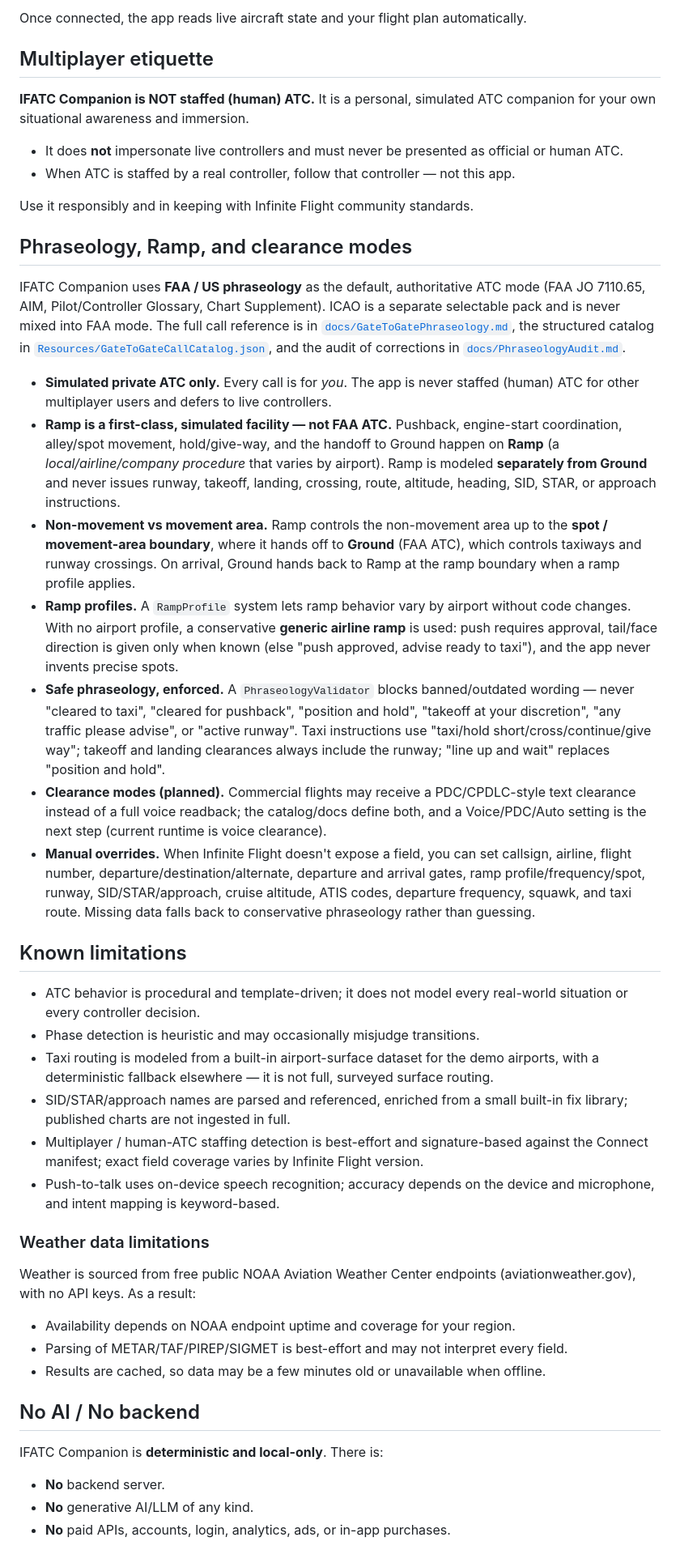
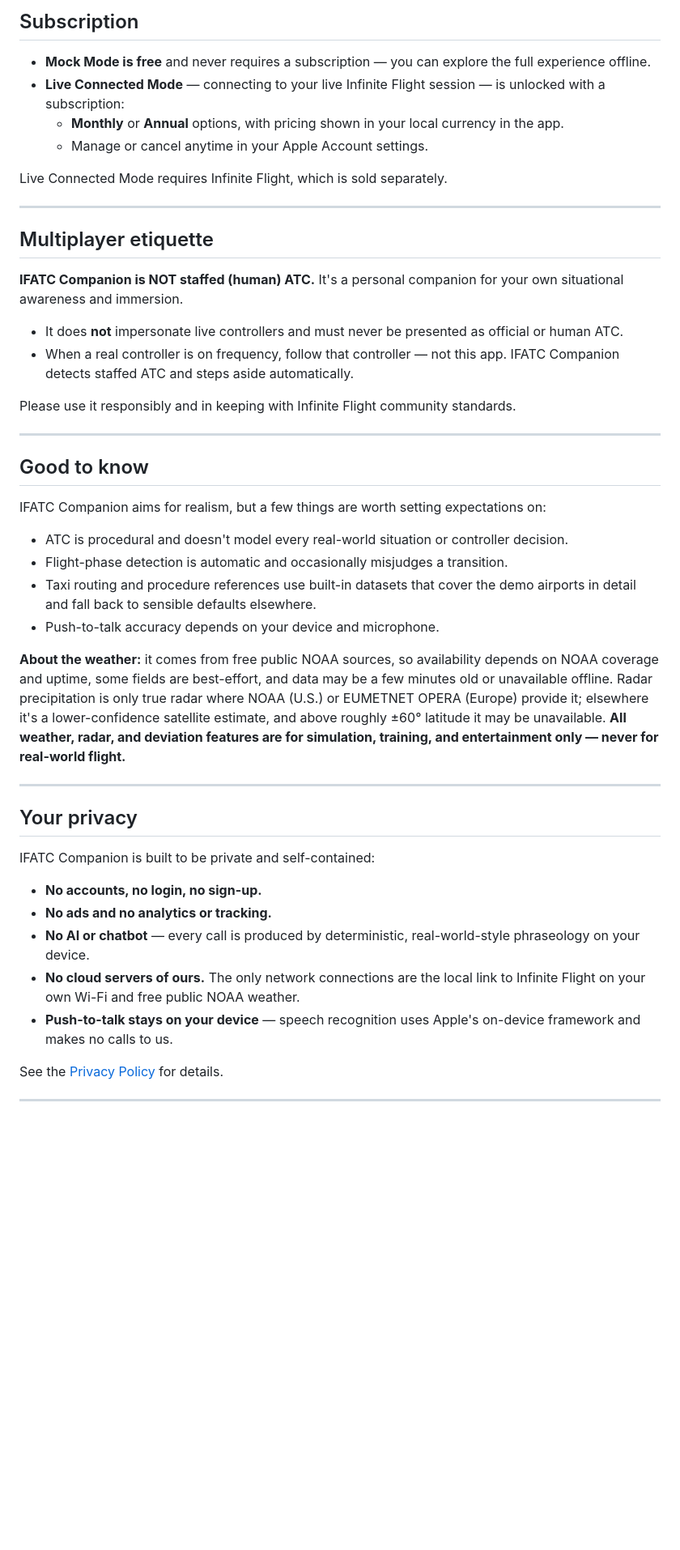
Before and after one commit to whahn1983/IFATC-Companion, a Markdown page: README.md, the part around one of its changes. Shown at 81% size. Drawn GitHub-style; blank space fills up the shorter version.

```diff
--- a/README.md
+++ b/README.md
@@ -62,78 +76,50 @@ On the iPhone running IFATC Companion:
 
-Once connected, the app reads live aircraft state and your flight plan automatically.
+## Subscription
+
+- **Mock Mode is free** and never requires a subscription — you can explore the full experience offline.
+- **Live Connected Mode** — connecting to your live Infinite Flight session — is unlocked with a subscription:
+  - **Monthly** or **Annual** options, with pricing shown in your local currency in the app.
+  - Manage or cancel anytime in your Apple Account settings.
+
+Live Connected Mode requires Infinite Flight, which is sold separately.
+
+---
 
 ## Multiplayer etiquette
 
-**IFATC Companion is NOT staffed (human) ATC.** It is a personal, simulated ATC companion for your own situational awareness and immersion.
+**IFATC Companion is NOT staffed (human) ATC.** It's a personal companion for your own situational awareness and immersion.
 
 - It does **not** impersonate live controllers and must never be presented as official or human ATC.
-- When ATC is staffed by a real controller, follow that controller — not this app.
+- When a real controller is on frequency, follow that controller — not this app. IFATC Companion detects staffed ATC and steps aside automatically.
 
-Use it responsibly and in keeping with Infinite Flight community standards.
+Please use it responsibly and in keeping with Infinite Flight community standards.
 
-## Phraseology, Ramp, and clearance modes
+---
 
-IFATC Companion uses **FAA / US phraseology** as the default, authoritative ATC
-mode (FAA JO 7110.65, AIM, Pilot/Controller Glossary, Chart Supplement). ICAO is a
-separate selectable pack and is never mixed into FAA mode. The full call reference
-is in [`docs/GateToGatePhraseology.md`](docs/GateToGatePhraseology.md), the
-structured catalog in [`Resources/GateToGateCallCatalog.json`](Resources/GateToGateCallCatalog.json),
-and the audit of corrections in [`docs/PhraseologyAudit.md`](docs/PhraseologyAudit.md).
+## Good to know
 
-- **Simulated private ATC only.** Every call is for *you*. The app is never staffed
-  (human) ATC for other multiplayer users and defers to live controllers.
-- **Ramp is a first-class, simulated facility — not FAA ATC.** Pushback, engine-start
-  coordination, alley/spot movement, hold/give-way, and the handoff to Ground happen
-  on **Ramp** (a *local/airline/company procedure* that varies by airport). Ramp is
-  modeled **separately from Ground** and never issues runway, takeoff, landing,
-  crossing, route, altitude, heading, SID, STAR, or approach instructions.
-- **Non-movement vs movement area.** Ramp controls the non-movement area up to the
-  **spot / movement-area boundary**, where it hands off to **Ground** (FAA ATC),
-  which controls taxiways and runway crossings. On arrival, Ground hands back to Ramp
-  at the ramp boundary when a ramp profile applies.
-- **Ramp profiles.** A `RampProfile` system lets ramp behavior vary by airport
-  without code changes. With no airport profile, a conservative **generic airline
-  ramp** is used: push requires approval, tail/face direction is given only when
-  known (else "push approved, advise ready to taxi"), and the app never invents
-  precise spots.
-- **Safe phraseology, enforced.** A `PhraseologyValidator` blocks banned/outdated
-  wording — never "cleared to taxi", "cleared for pushback", "position and hold",
-  "takeoff at your discretion", "any traffic please advise", or "active runway".
-  Taxi instructions use "taxi/hold short/cross/continue/give way"; takeoff and
-  landing clearances always include the runway; "line up and wait" replaces
-  "position and hold".
-- **Clearance modes (planned).** Commercial flights may receive a PDC/CPDLC-style
-  text clearance instead of a full voice readback; the catalog/docs define both, and
-  a Voice/PDC/Auto setting is the next step (current runtime is voice clearance).
-- **Manual overrides.** When Infinite Flight doesn't expose a field, you can set
-  callsign, airline, flight number, departure/destination/alternate, departure
-  and arrival gates, ramp
-  profile/frequency/spot, runway, SID/STAR/approach, cruise altitude, ATIS codes,
-  departure frequency, squawk, and taxi route. Missing data falls back to
-  conservative phraseology rather than guessing.
+IFATC Companion aims for realism, but a few things are worth setting expectations on:
 
-## Known limitations
+- ATC is procedural and doesn't model every real-world situation or controller decision.
+- Flight-phase detection is automatic and occasionally misjudges a transition.
+- Taxi routing and procedure references use built-in datasets that cover the demo airports in detail and fall back to sensible defaults elsewhere.
+- Push-to-talk accuracy depends on your device and microphone.
 
-- ATC behavior is procedural and template-driven; it does not model every real-world situation or every controller decision.
-- Phase detection is heuristic and may occasionally misjudge transitions.
-- Taxi routing is modeled from a built-in airport-surface dataset for the demo airports, with a deterministic fallback elsewhere — it is not full, surveyed surface routing.
-- SID/STAR/approach names are parsed and referenced, enriched from a small built-in fix library; published charts are not ingested in full.
-- Multiplayer / human-ATC staffing detection is best-effort and signature-based against the Connect manifest; exact field coverage varies by Infinite Flight version.
-- Push-to-talk uses on-device speech recognition; accuracy depends on the device and microphone, and intent mapping is keyword-based.
+**About the weather:** it comes from free public NOAA sources, so availability depends on NOAA coverage and uptime, some fields are best-effort, and data may be a few minutes old or unavailable offline. Radar precipitation is only true radar where NOAA (U.S.) or EUMETNET OPERA (Europe) provide it; elsewhere it's a lower-confidence satellite estimate, and above roughly ±60° latitude it may be unavailable. **All weather, radar, and deviation features are for simulation, training, and entertainment only — never for real-world flight.**
 
-### Weather data limitations
+---
 
-Weather is sourced from free public NOAA Aviation Weather Center endpoints (aviationweather.gov), with no API keys. As a result:
+## Your privacy
 
-- Availability depends on NOAA endpoint uptime and coverage for your region.
-- Parsing of METAR/TAF/PIREP/SIGMET is best-effort and may not interpret every field.
-- Results are cached, so data may be a few minutes old or unavailable when offline.
+IFATC Companion is built to be private and self-contained:
 
-## No AI / No backend
+- **No accounts, no login, no sign-up.**
+- **No ads and no analytics or tracking.**
+- **No AI or chatbot** — every call is produced by deterministic, real-world-style phraseology on your device.
+- **No cloud servers of ours.** The only network connections are the local link to Infinite Flight on your own Wi-Fi and free public NOAA weather.
+- **Push-to-talk stays on your device** — speech recognition uses Apple's on-device framework and makes no calls to us.
 
-IFATC Companion is **deterministic and local-only**. There is:
+See the [Privacy Policy](https://whahn1983.github.io/IFATC-Companion/privacy-policy.html) for details.
 
-- **No** backend server.
-- **No** generative AI/LLM of any kind.
-- **No** paid APIs, accounts, login, analytics, ads, or in-app purchases.
+---
 
```
Also changed, not shown: other parts of README.md (+59 -45 lines).
